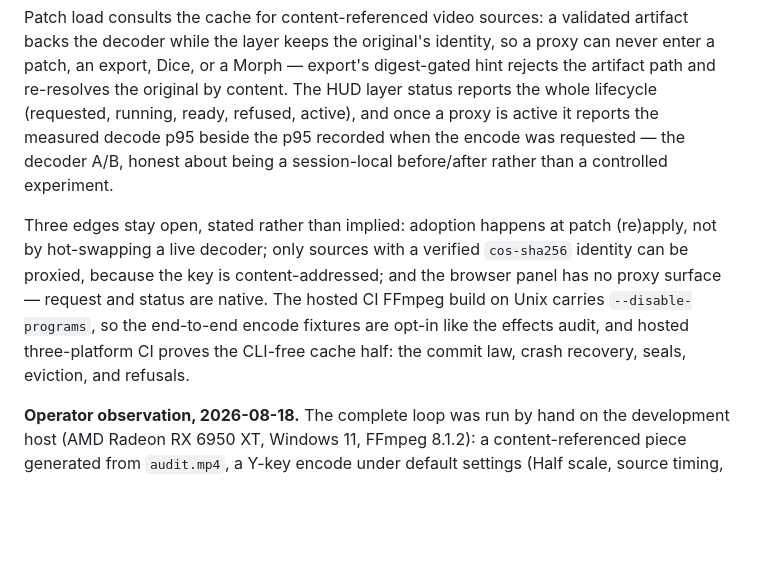
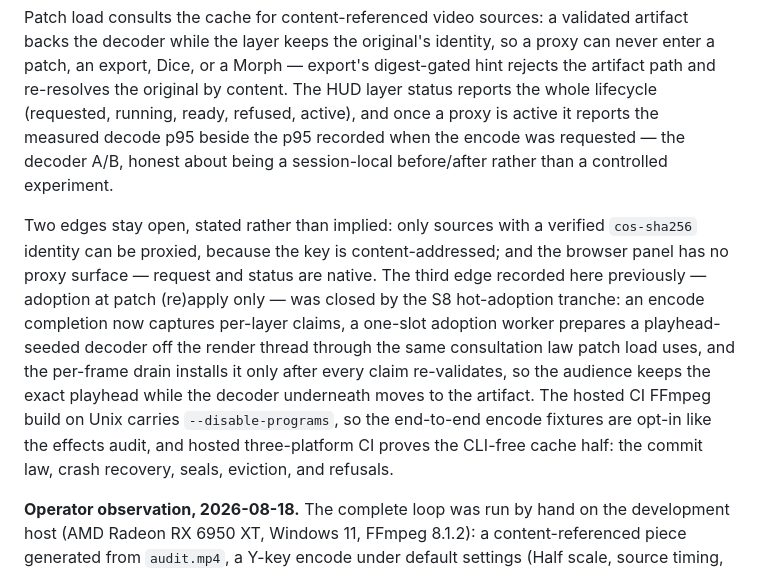
Before and after one commit to Spacejunk-io/collide-o-scope, a Markdown page: docs/precision-and-scale.md, the part around one of its changes. Drawn GitHub-style; blank space fills up the shorter version.

Commit message:
Record the live hot-adoption observation and retire the doc's closed edge
The design record still listed adoption-at-reapply as an open edge; the S8
tranche closed it, so the edges paragraph now states the two that remain
and describes the live path. The new observation records the loop running
against the live application on mainline e164229: two fresh
content-referenced 1080p60 sources, one Y press each, the layer status
walking encode -> ready/adopting -> proxy active in about six seconds with
no patch reload, keys matching sealed artifacts on disk, and the settled
A/B lines (32 ms vs 59 ms, and 55 ms vs 4.70 s on a deliberately
decode-hostile source) with both halves measured in one continuous session
on one layer. Labeled honestly as an automated live-session observation
driven by scripted keystrokes, read as exact text from the published
stage-health status; one host, session-local A/B, not a benchmark.

Co-Authored-By: Claude Fable 5 <noreply@anthropic.com>

```diff
--- a/docs/precision-and-scale.md
+++ b/docs/precision-and-scale.md
@@ -97,6 +97,6 @@ The plan's ordering clause — an FFV1/Matroska worker only after defining bound
 
 Patch load consults the cache for content-referenced video sources: a validated artifact backs the decoder while the layer keeps the original's identity, so a proxy can never enter a patch, an export, Dice, or a Morph — export's digest-gated hint rejects the artifact path and re-resolves the original by content. The HUD layer status reports the whole lifecycle (requested, running, ready, refused, active), and once a proxy is active it reports the measured decode p95 beside the p95 recorded when the encode was requested — the decoder A/B, honest about being a session-local before/after rather than a controlled experiment.
 
-Three edges stay open, stated rather than implied: adoption happens at patch (re)apply, not by hot-swapping a live decoder; only sources with a verified `cos-sha256` identity can be proxied, because the key is content-addressed; and the browser panel has no proxy surface — request and status are native. The hosted CI FFmpeg build on Unix carries `--disable-programs`, so the end-to-end encode fixtures are opt-in like the effects audit, and hosted three-platform CI proves the CLI-free cache half: the commit law, crash recovery, seals, eviction, and refusals.
+Two edges stay open, stated rather than implied: only sources with a verified `cos-sha256` identity can be proxied, because the key is content-addressed; and the browser panel has no proxy surface — request and status are native. The third edge recorded here previously — adoption at patch (re)apply only — was closed by the S8 hot-adoption tranche: an encode completion now captures per-layer claims, a one-slot adoption worker prepares a playhead-seeded decoder off the render thread through the same consultation law patch load uses, and the per-frame drain installs it only after every claim re-validates, so the audience keeps the exact playhead while the decoder underneath moves to the artifact. The hosted CI FFmpeg build on Unix carries `--disable-programs`, so the end-to-end encode fixtures are opt-in like the effects audit, and hosted three-platform CI proves the CLI-free cache half: the commit law, crash recovery, seals, eviction, and refusals.
 
 **Operator observation, 2026-08-18.** The complete loop was run by hand on the development host (AMD Radeon RX 6950 XT, Windows 11, FFmpeg 8.1.2): a content-referenced piece generated from `audit.mp4`, a Y-key encode under default settings (Half scale, source timing, audio carried), and a patch reload to adopt. The HUD reported `proxy active (bfc1add0…): decode p95 7489 us vs 62692 us before` — an 8.4× decode improvement, from roughly four times over the 16.7 ms frame budget to comfortably inside it — with the key prefix matching the published artifact (`bfc1add0….mkv`, 965,036 bytes, plus its 64-byte seal) and nothing else in the cache. This is one clip on one host, and the A/B is the session-local before/after the HUD is documented to be, not a controlled benchmark; it is recorded because it is the first time the recommendation, the encode, the sealed publication, the adoption, and the measured gain were observed end to end by an operator rather than a test.
```
Also changed, not shown: other parts of docs/precision-and-scale.md (+2 -0 lines).
